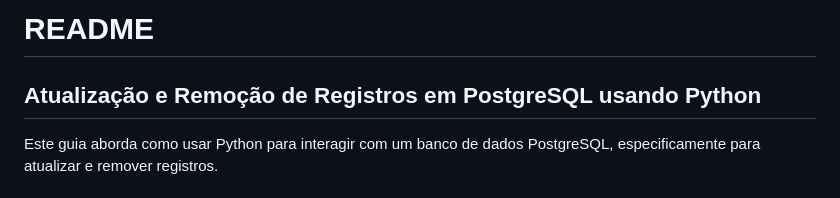
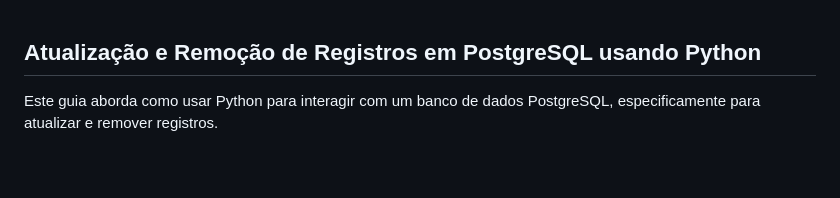
Before and after one commit to IFRN-PDF/repositorio_pabd, a Markdown page: python_postgrees/update_delete/README.md, the part around the change. Rendered like a GitHub page; blank space fills up the shorter version.

```diff
--- a/python_postgrees/update_delete/README.md
+++ b/python_postgrees/update_delete/README.md
@@ -1,5 +1,3 @@
-# README
-
 ## Atualização e Remoção de Registros em PostgreSQL usando Python
 
 Este guia aborda como usar Python para interagir com um banco de dados PostgreSQL, especificamente para atualizar e remover registros.
```
